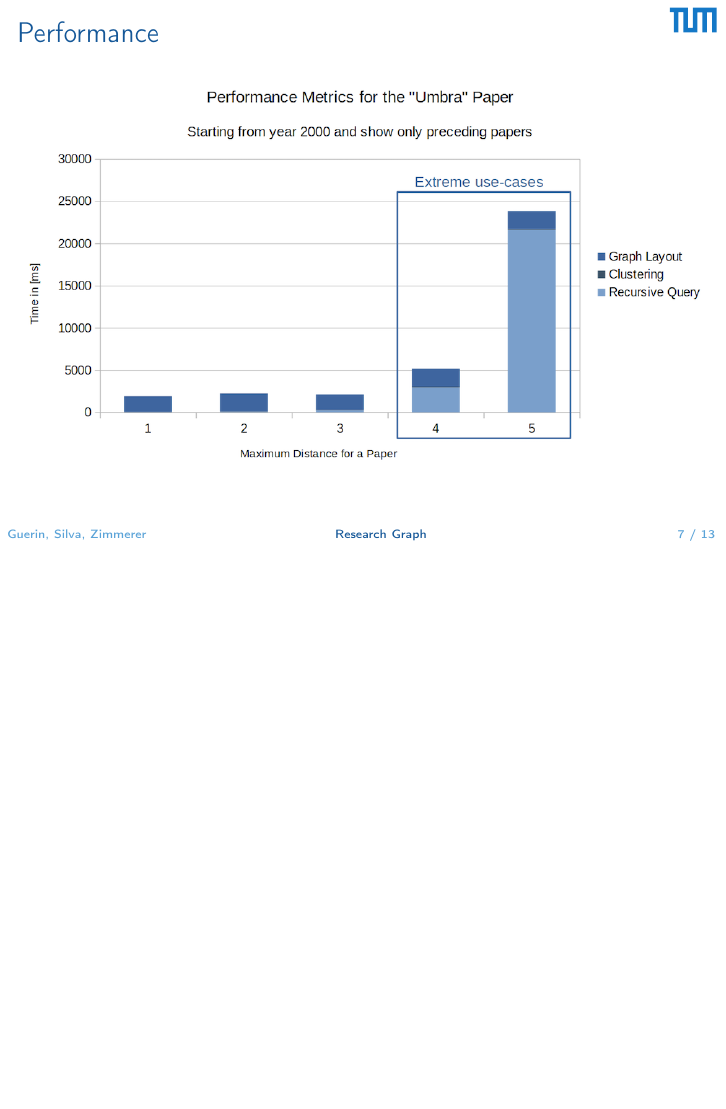
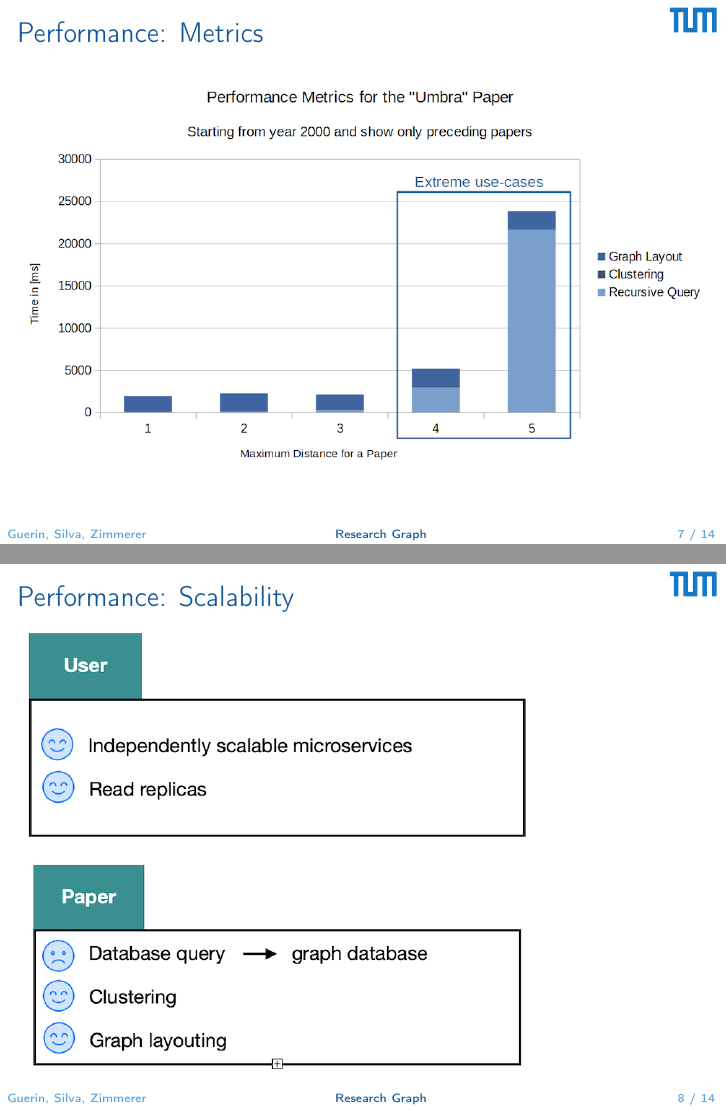
Before and after one commit to andreas-zimmerer/research-paper-graph, LaTeX slides (doc/presentations/2020-03-10/main.tex): page 7 of 13 before the commit and pages 7 and 8 of 14 after it, the two joined at a grey line, the shorter picture padded with empty space. Compiled offline with pdfLaTeX.

Commit message:
Presentation: I have added scalability information.

```diff
--- a/doc/presentations/2020-03-10/main.tex
+++ b/doc/presentations/2020-03-10/main.tex
@@ -42,8 +42,12 @@
     \url{Link: https://research-paper-graph-frontend.herokuapp.com/}
 \end{frame}
 
-\begin{frame}{Performance}
+\begin{frame}{Performance: Metrics}
     \includegraphics{img_25.png}
+\end{frame}
+
+\begin{frame}{Performance: Scalability}
+    \includegraphics{img_26.png}
 \end{frame}
 
 \begin{frame}{Responsibilities: Andreas}
```
Also changed, not shown: doc/img/img_26.png (added), doc/presentations/2020-03-10/main.pdf.
